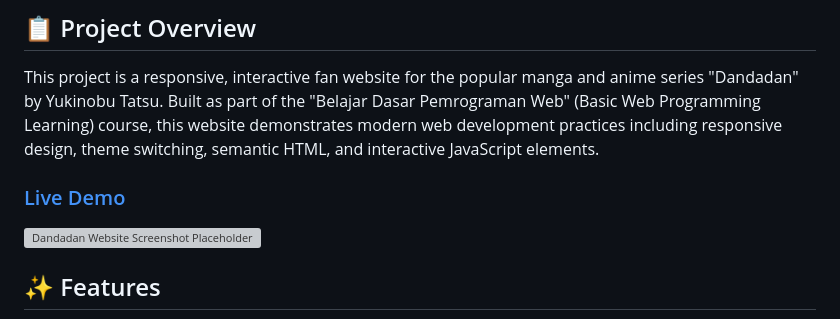
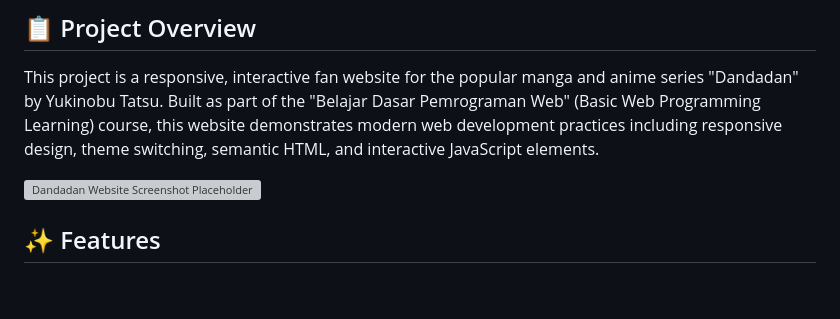
Before and after one commit to amalrivel/dandadan-fan-website, a Markdown page: readme.md, the part around the change. GitHub-like rendering; blank space fills up the shorter version; grey boxes are pictures that could not be loaded.

Commit message:
feat: update readme.md

```diff
--- a/readme.md
+++ b/readme.md
@@ -9,8 +9,6 @@
 ## 📋 Project Overview
 
 This project is a responsive, interactive fan website for the popular manga and anime series "Dandadan" by Yukinobu Tatsu. Built as part of the "Belajar Dasar Pemrograman Web" (Basic Web Programming Learning) course, this website demonstrates modern web development practices including responsive design, theme switching, semantic HTML, and interactive JavaScript elements.
-
-### [Live Demo](#)
 
 ![Dandadan Website Screenshot Placeholder](assets/img/dandadan_1.jpg)
 
```
